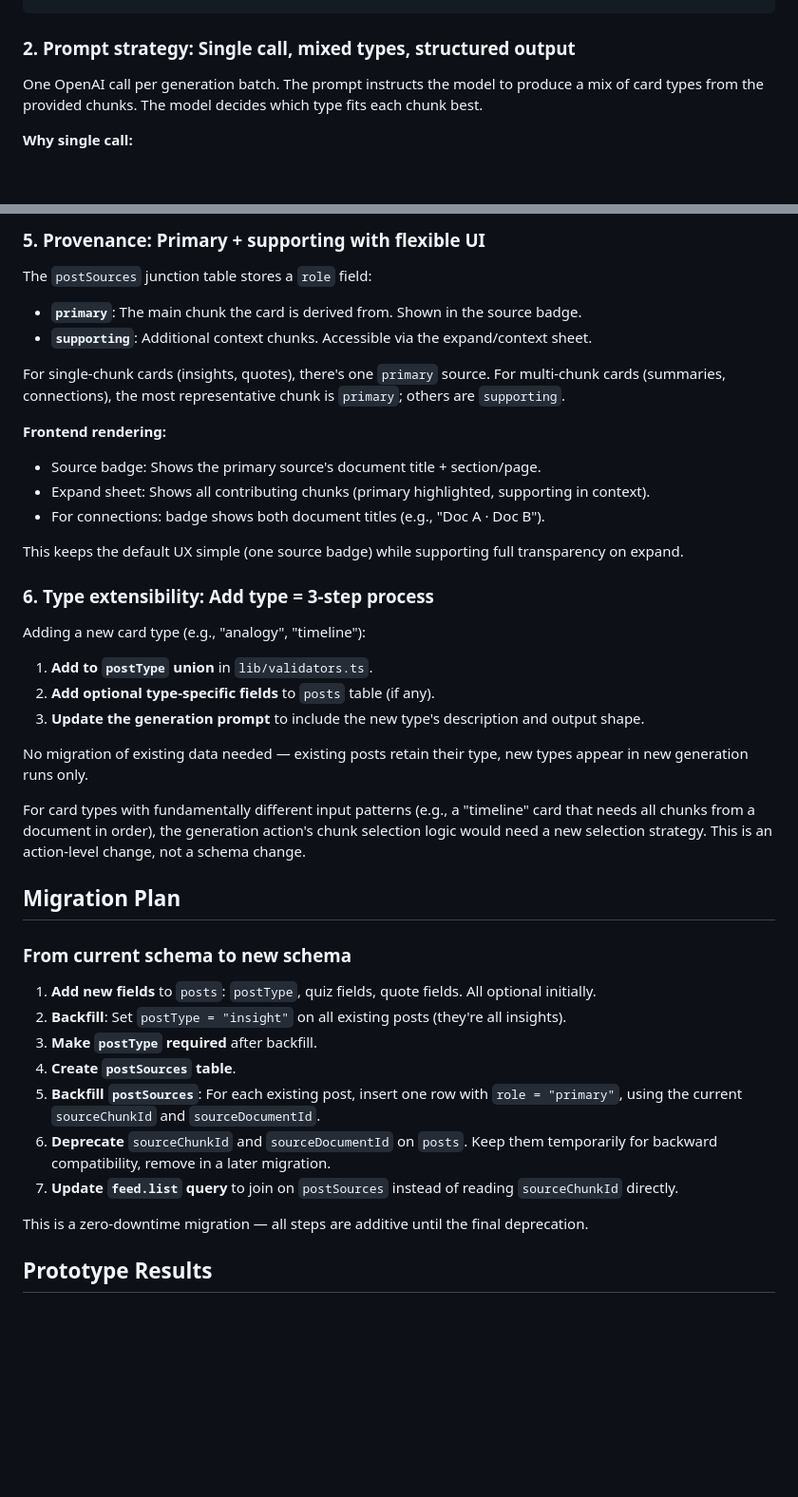
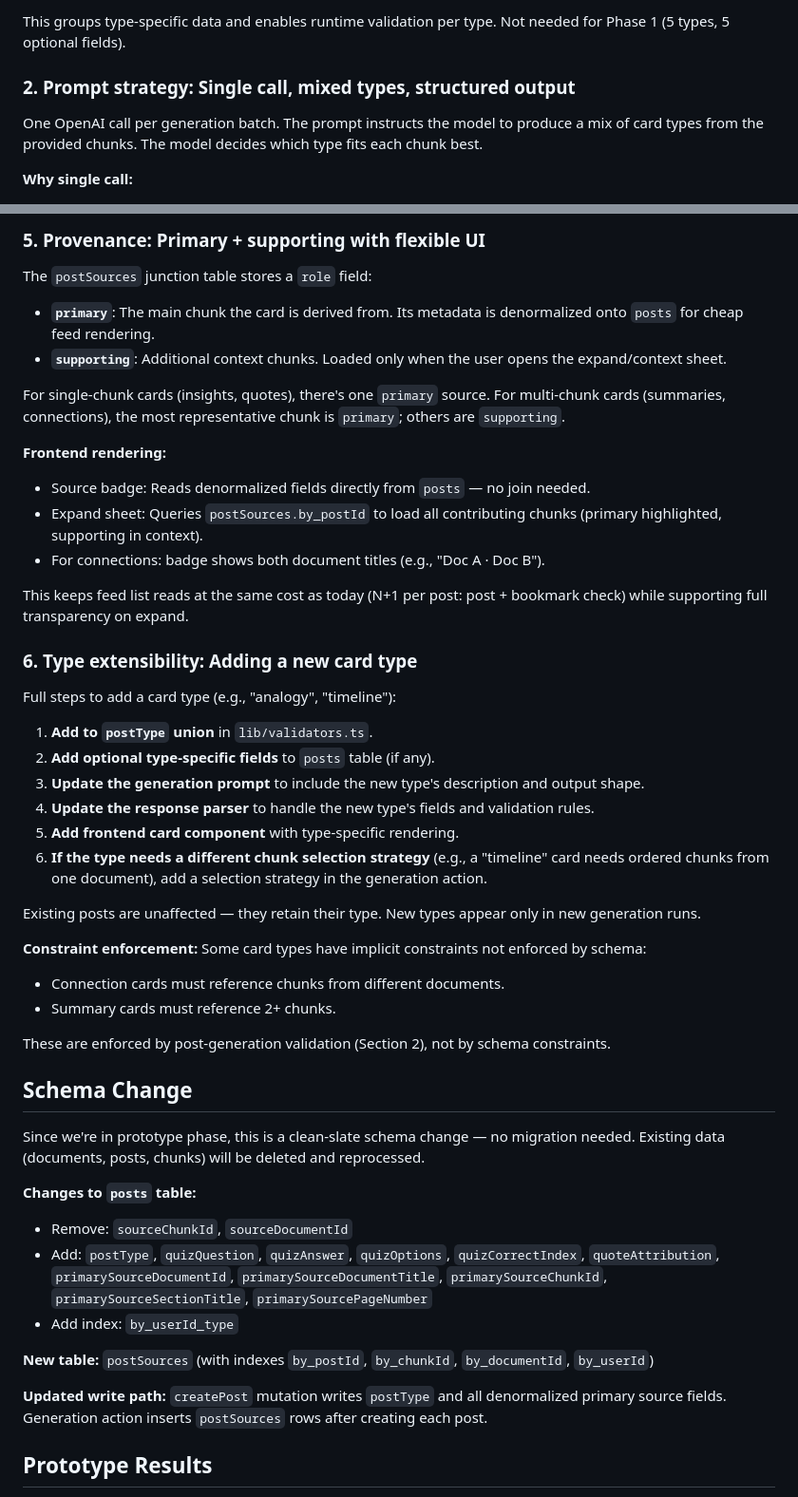
Before and after one commit to jagoral/scrollect, a Markdown page: docs/adr/003-multi-type-card-generation.md, 2 parts joined by grey strips. Shown at 95% size. Rendered like a GitHub page; blank space fills up the shorter version.

```diff
--- a/docs/adr/003-multi-type-card-generation.md
+++ b/docs/adr/003-multi-type-card-generation.md
@@ -74,3 +112,4 @@ postSources: defineTable({
+This groups type-specific data and enables runtime validation per type. Not needed for Phase 1 (5 types, 5 optional fields).
 
 ### 2. Prompt strategy: Single call, mixed types, structured output
 
@@ -185,45 +241,53 @@ These ratios would be injected into the prompt: "Aim for approximately 40% insig
 
 The `postSources` junction table stores a `role` field:
 
-- **`primary`**: The main chunk the card is derived from. Shown in the source badge.
-- **`supporting`**: Additional context chunks. Accessible via the expand/context sheet.
+- **`primary`**: The main chunk the card is derived from. Its metadata is denormalized onto `posts` for cheap feed rendering.
+- **`supporting`**: Additional context chunks. Loaded only when the user opens the expand/context sheet.
 
 For single-chunk cards (insights, quotes), there's one `primary` source.
 For multi-chunk cards (summaries, connections), the most representative chunk is `primary`; others are `supporting`.
 
 **Frontend rendering:**
 
-- Source badge: Shows the primary source's document title + section/page.
-- Expand sheet: Shows all contributing chunks (primary highlighted, supporting in context).
+- Source badge: Reads denormalized fields directly from `posts` — no join needed.
+- Expand sheet: Queries `postSources.by_postId` to load all contributing chunks (primary highlighted, supporting in context).
 - For connections: badge shows both document titles (e.g., "Doc A · Doc B").
 
-This keeps the default UX simple (one source badge) while supporting full transparency on expand.
+This keeps feed list reads at the same cost as today (N+1 per post: post + bookmark check) while supporting full transparency on expand.
 
-### 6. Type extensibility: Add type = 3-step process
+### 6. Type extensibility: Adding a new card type
 
-Adding a new card type (e.g., "analogy", "timeline"):
+Full steps to add a card type (e.g., "analogy", "timeline"):
 
 1. **Add to `postType` union** in `lib/validators.ts`.
 2. **Add optional type-specific fields** to `posts` table (if any).
 3. **Update the generation prompt** to include the new type's description and output shape.
+4. **Update the response parser** to handle the new type's fields and validation rules.
+5. **Add frontend card component** with type-specific rendering.
+6. **If the type needs a different chunk selection strategy** (e.g., a "timeline" card needs ordered chunks from one document), add a selection strategy in the generation action.
 
-No migration of existing data needed — existing posts retain their type, new types appear in new generation runs only.
+Existing posts are unaffected — they retain their type. New types appear only in new generation runs.
 
-For card types with fundamentally different input patterns (e.g., a "timeline" card that needs all chunks from a document in order), the generation action's chunk selection logic would need a new selection strategy. This is an action-level change, not a schema change.
+**Constraint enforcement:** Some card types have implicit constraints not enforced by schema:
 
-## Migration Plan
+- Connection cards must reference chunks from different documents.
+- Summary cards must reference 2+ chunks.
 
-### From current schema to new schema
+These are enforced by post-generation validation (Section 2), not by schema constraints.
 
-1. **Add new fields** to `posts`: `postType`, quiz fields, quote fields. All optional initially.
-2. **Backfill**: Set `postType = "insight"` on all existing posts (they're all insights).
-3. **Make `postType` required** after backfill.
-4. **Create `postSources` table**.
-5. **Backfill `postSources`**: For each existing post, insert one row with `role = "primary"`, using the current `sourceChunkId` and `sourceDocumentId`.
-6. **Deprecate** `sourceChunkId` and `sourceDocumentId` on `posts`. Keep them temporarily for backward compatibility, remove in a later migration.
-7. **Update `feed.list` query** to join on `postSources` instead of reading `sourceChunkId` directly.
+## Schema Change
 
-This is a zero-downtime migration — all steps are additive until the final deprecation.
+Since we're in prototype phase, this is a clean-slate schema change — no migration needed. Existing data (documents, posts, chunks) will be deleted and reprocessed.
+
+**Changes to `posts` table:**
+
+- Remove: `sourceChunkId`, `sourceDocumentId`
+- Add: `postType`, `quizQuestion`, `quizAnswer`, `quizOptions`, `quizCorrectIndex`, `quoteAttribution`, `primarySourceDocumentId`, `primarySourceDocumentTitle`, `primarySourceChunkId`, `primarySourceSectionTitle`, `primarySourcePageNumber`
+- Add index: `by_userId_type`
+
+**New table:** `postSources` (with indexes `by_postId`, `by_chunkId`, `by_documentId`, `by_userId`)
+
+**Updated write path:** `createPost` mutation writes `postType` and all denormalized primary source fields. Generation action inserts `postSources` rows after creating each post.
 
 ## Prototype Results
 
```
Also changed, not shown: other parts of docs/adr/003-multi-type-card-generation.md (+102 -46 lines).
